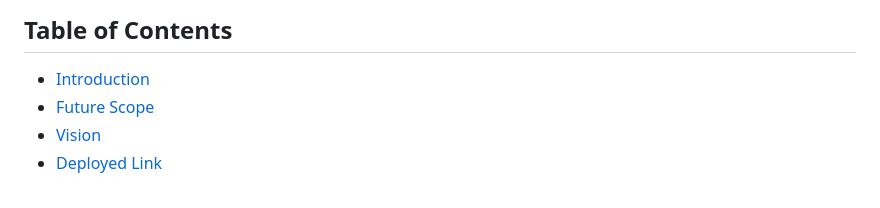
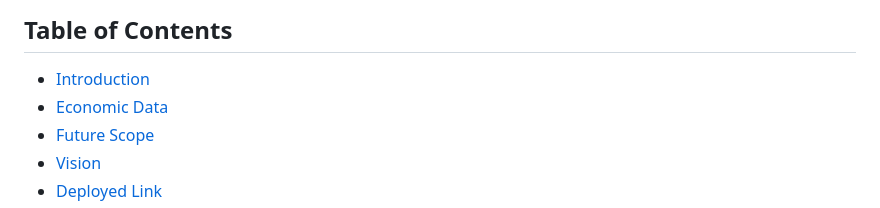
Before and after one commit to neerajcodes888/Recession-Analysis-With-Prediction, a Markdown page: README.md, the part around the change. GitHub-like rendering.

```diff
--- a/README.md
+++ b/README.md
@@ -4,6 +4,7 @@
 
 ## Table of Contents
 - [Introduction](#introduction)
+- [Economic Data](#economic-data)
 - [Future Scope](#future-scope)
 - [Vision](#vision)
 - [Deployed Link](#deployed-link)
```
